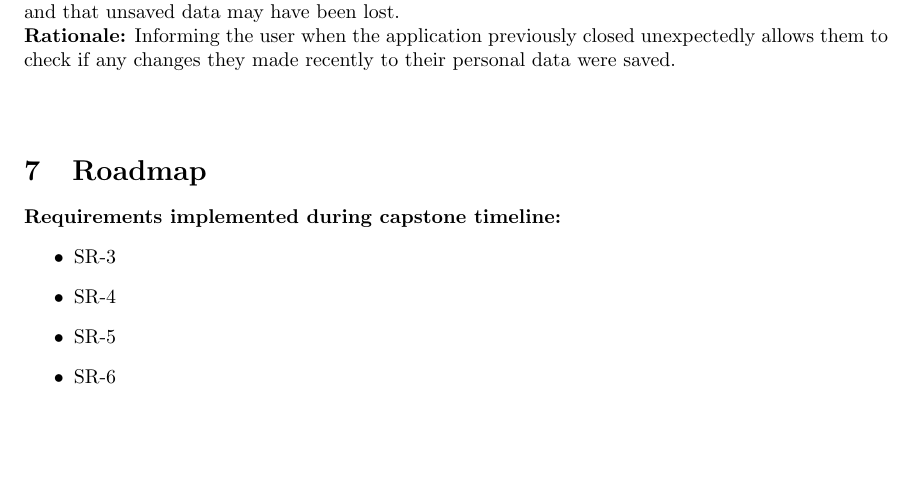
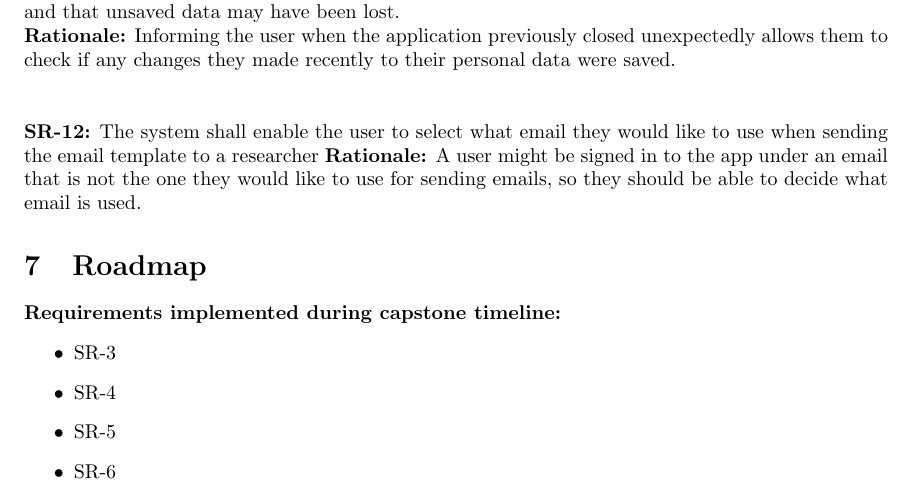
Before and after one commit to davimang/REACH, a LaTeX document (docs/HazardAnalysis/HazardAnalysis.tex): part of page 7 of 7, cut so that both start at the same text, the shorter picture padded with empty space. Compiled offline with pdfLaTeX.

Commit message:
Add an SR for email generation to hazard analysis

```diff
--- a/docs/HazardAnalysis/HazardAnalysis.tex
+++ b/docs/HazardAnalysis/HazardAnalysis.tex
@@ -199,6 +199,11 @@ The system shall inform the user when the application was closed unexpectedly pr
 \textbf{Rationale:}
 Informing the user when the application previously closed unexpectedly allows them to check if any changes they made recently to their personal data were saved. \\~\\
 
+\noindent{\textbf{SR-12:}}
+The system shall enable the user to select what email they would like to use when sending the email template to a researcher
+\textbf{Rationale:}
+A user might be signed in to the app under an email that is not the one they would like to use for sending emails, so they should be
+able to decide what email is used.
 
 \section{Roadmap}
 
```
Also changed, not shown: docs/HazardAnalysis/HazardAnalysis.pdf.
